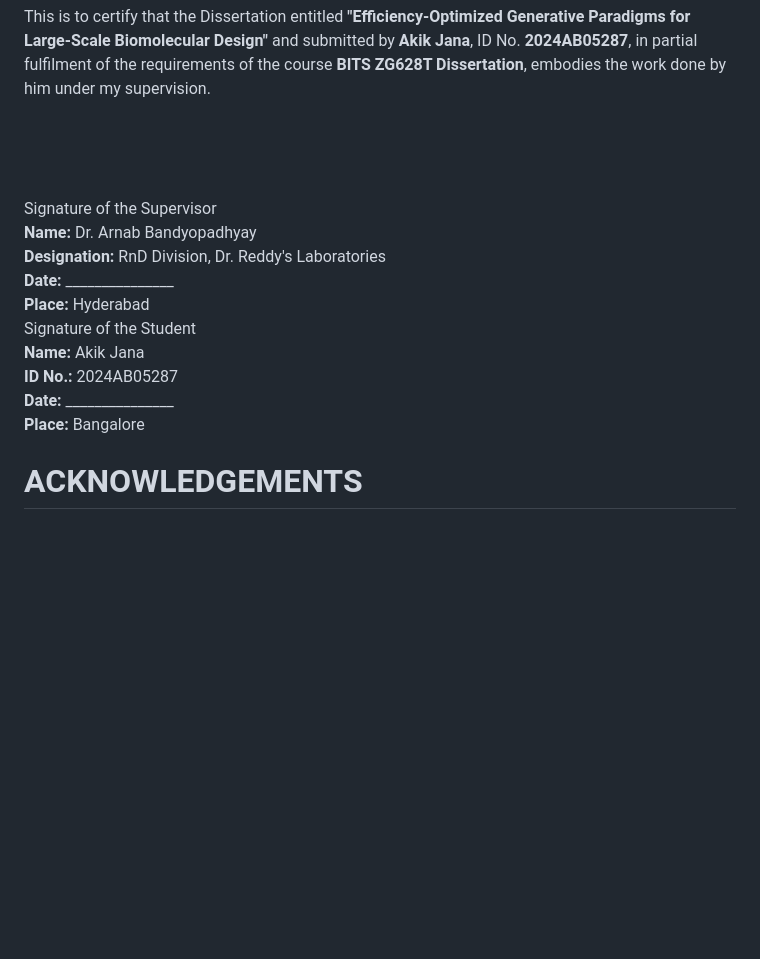
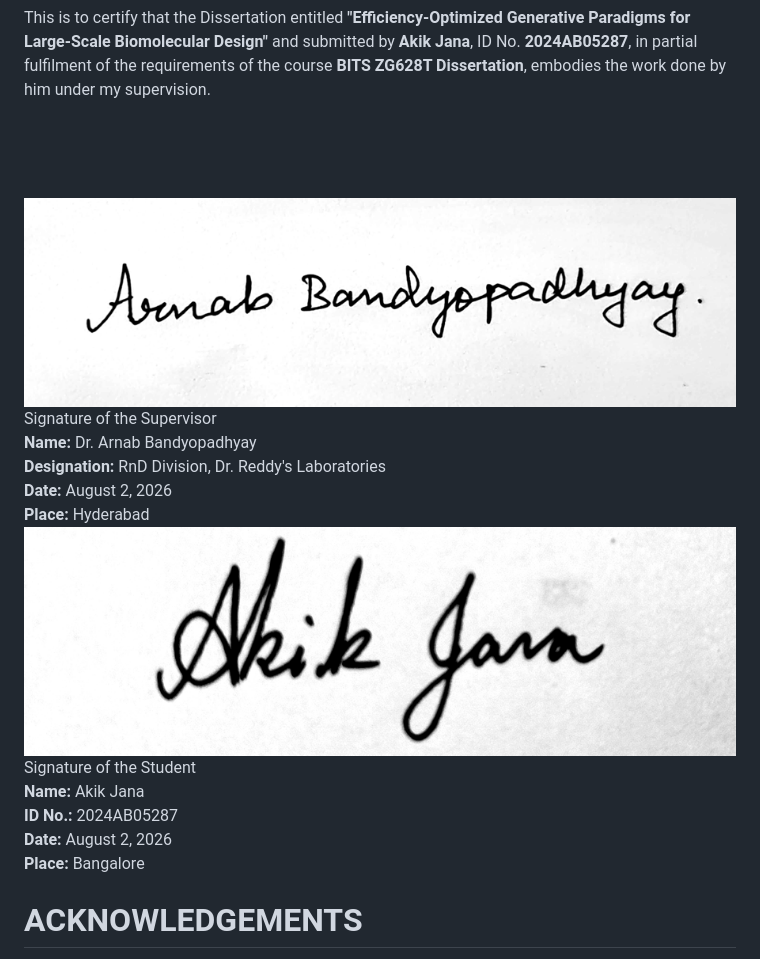
Before and after one commit to AkikJana/biomolecular-design-coreai, a Markdown page: reports/final_dissertation_report.md, the part around one of its changes. GitHub-like rendering; pictures changed too: reports/assets/sig_student.png (added), reports/assets/sig_supervisor.png (added); blank space fills up the shorter version.

```diff
--- a/reports/final_dissertation_report.md
+++ b/reports/final_dissertation_report.md
@@ -47,19 +47,21 @@ my supervision.
 
 <div class="signature-block">
     <div class="sig-col">
+        <img class="sig-img" src="assets/sig_supervisor.png" alt="Signature">
         <div class="sig-line"></div>
         <div class="sig-title">Signature of the Supervisor</div>
         <div class="sig-field"><b>Name:</b> Dr. Arnab Bandyopadhyay</div>
         <div class="sig-field"><b>Designation:</b> RnD Division, Dr. Reddy's Laboratories</div>
-        <div class="sig-field"><b>Date:</b> _______________</div>
+        <div class="sig-field"><b>Date:</b> August 2, 2026</div>
         <div class="sig-field"><b>Place:</b> Hyderabad</div>
     </div>
     <div class="sig-col">
+        <img class="sig-img" src="assets/sig_student.png" alt="Signature">
         <div class="sig-line"></div>
         <div class="sig-title">Signature of the Student</div>
         <div class="sig-field"><b>Name:</b> Akik Jana</div>
         <div class="sig-field"><b>ID No.:</b> 2024AB05287</div>
-        <div class="sig-field"><b>Date:</b> _______________</div>
+        <div class="sig-field"><b>Date:</b> August 2, 2026</div>
         <div class="sig-field"><b>Place:</b> Bangalore</div>
     </div>
 </div>
```
Also changed, not shown: other parts of reports/final_dissertation_report.md (+13 -9 lines), 3 other files.
